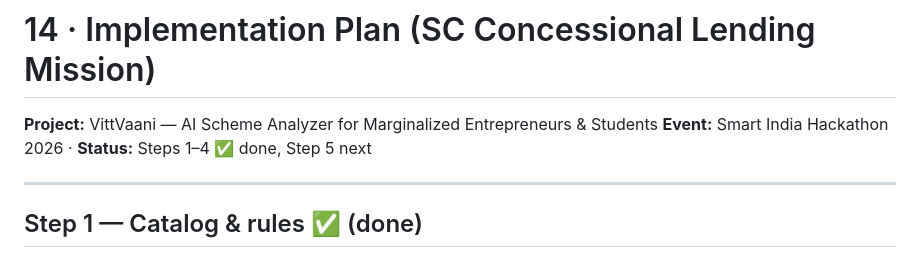
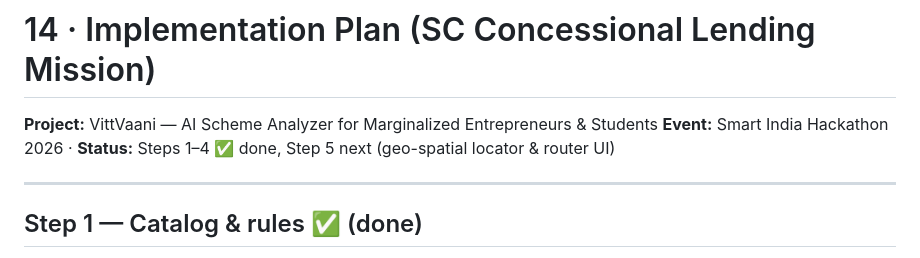
Before and after one commit to YashKhera/VittVaani, a Markdown page: 14-implementation-plan.md, the part around the change. Rendered like a GitHub page.

```diff
--- a/14-implementation-plan.md
+++ b/14-implementation-plan.md
@@ -1,7 +1,7 @@
 # 14 · Implementation Plan (SC Concessional Lending Mission)
 
 **Project:** VittVaani — AI Scheme Analyzer for Marginalized Entrepreneurs & Students
-**Event:** Smart India Hackathon 2026 · **Status:** Steps 1–4 ✅ done, Step 5 next
+**Event:** Smart India Hackathon 2026 · **Status:** Steps 1–4 ✅ done, Step 5 next (geo-spatial locator & router UI)
 
 ---
 
```
